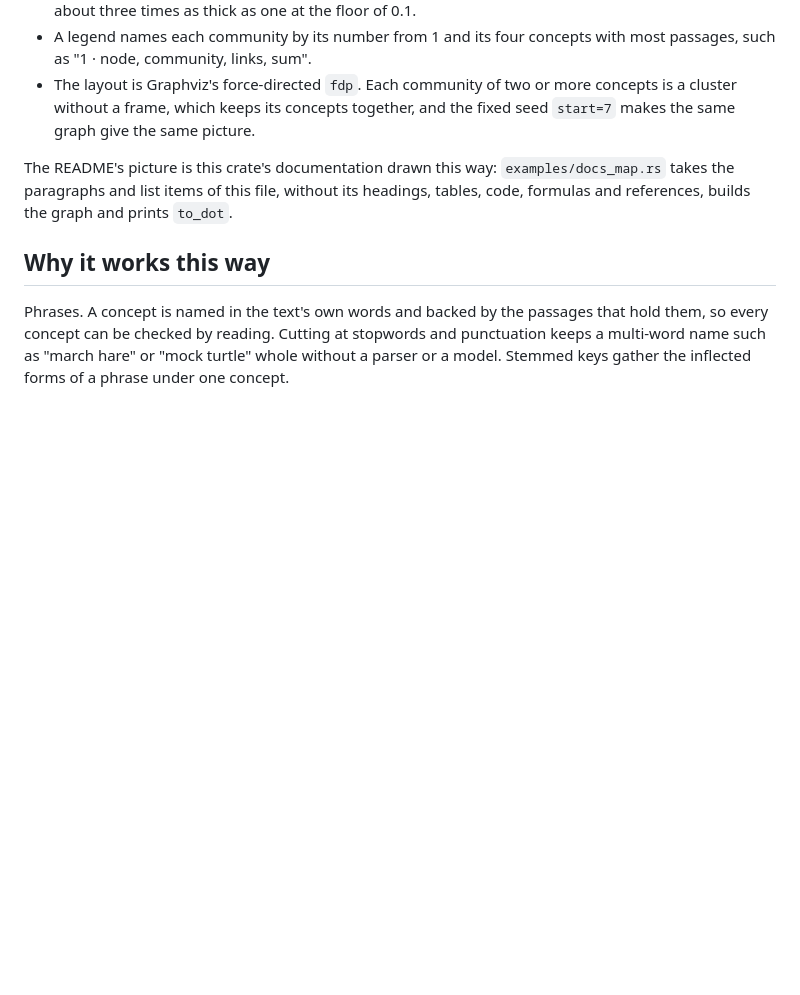
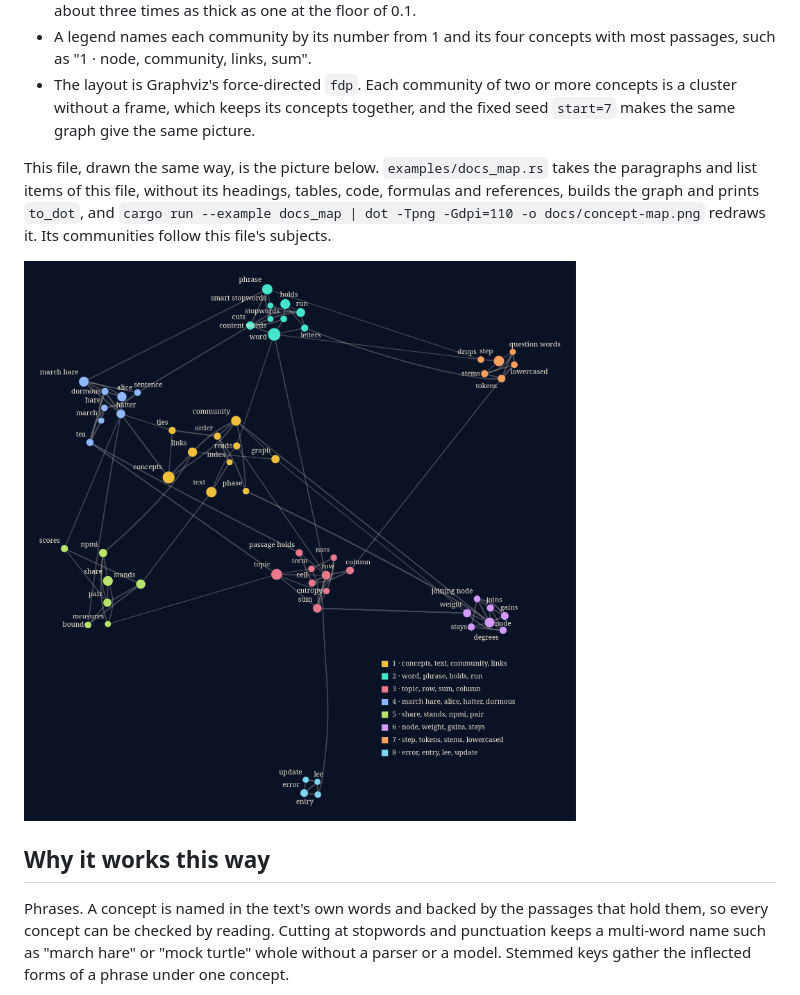
Before and after one commit to AhmedKishki/concept-map, a Markdown page: docs/concept-map.md, the part around one of its changes. Drawn GitHub-style; pictures changed too: docs/concept-map.png; blank space fills up the shorter version.

```diff
--- a/docs/concept-map.md
+++ b/docs/concept-map.md
@@ -446,7 +450,9 @@ A text in which no phrase is a candidate gets an empty graph, with no concepts,
 - A legend names each community by its number from 1 and its four concepts with most passages, such as "1 · node, community, links, sum".
 - The layout is Graphviz's force-directed `fdp`. Each community of two or more concepts is a cluster without a frame, which keeps its concepts together, and the fixed seed `start=7` makes the same graph give the same picture.
 
-The README's picture is this crate's documentation drawn this way: `examples/docs_map.rs` takes the paragraphs and list items of this file, without its headings, tables, code, formulas and references, builds the graph and prints `to_dot`.
+This file, drawn the same way, is the picture below. `examples/docs_map.rs` takes the paragraphs and list items of this file, without its headings, tables, code, formulas and references, builds the graph and prints `to_dot`, and `cargo run --example docs_map | dot -Tpng -Gdpi=110 -o docs/concept-map.png` redraws it. Its communities follow this file's subjects.
+
+![The concept map of this document](concept-map.png)
 
 ## Why it works this way
 
```
Also changed, not shown: other parts of docs/concept-map.md (+4 -0 lines), README.md (+8 -2 lines), docs/alice.png (added).
